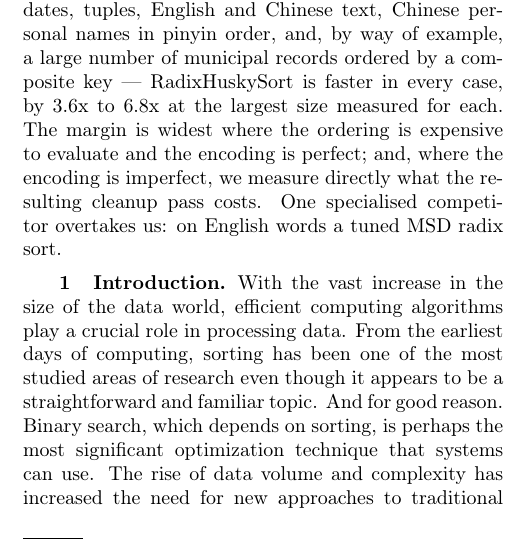
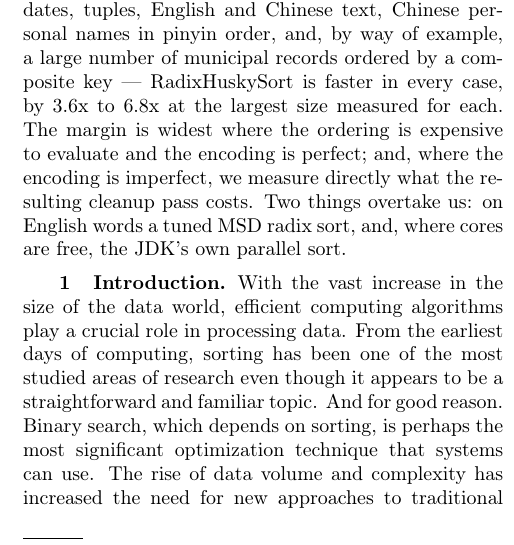
Before and after one commit to rchillyard/The-repository-formerly-known-as, a LaTeX paper (paper/RadixHuskySort.tex): part of one column of page 1 of 21, cut so that both start at the same text. Compiled offline with pdfLaTeX.

Commit message:
Name both sorters that overtake us in the abstract
The abstract said "One specialised competitor overtakes us: on English words a
tuned MSD radix sort." Every other claim in it is scoped to Arrays.sort and
remains true, but that sentence is not scoped -- it is a claim about the whole
competitive landscape, and it says one.

Since A.7 there are two, and the one named was the smaller. A tuned MSD radix
sort beats us by 1.20x on English at 200,000; Arrays.parallelSort, which is not
specialised and not a research competitor, beats us by 2.98x on English at a
million and 2.35x on the permits. A referee reaching A.7 would have found the
abstract naming the specialised competitor and not the ordinary one, which
reads as burying it.

Now: "Two things overtake us: on English words a tuned MSD radix sort, and,
where cores are free, the JDK's own parallel sort." Same length, and the point
is conceded in the first paragraph a reviewer reads rather than the last.

Body ends page 12, references page 13, no overfull boxes, blind copy clean.

Co-Authored-By: Claude Opus 5 <noreply@anthropic.com>

```diff
--- a/paper/RadixHuskySort.tex
+++ b/paper/RadixHuskySort.tex
@@ -351,7 +351,8 @@
     RadixHuskySort is faster in every case, by 3.6x to 6.8x at the largest size measured for each.
     The margin is widest where the ordering is expensive to evaluate and the encoding is perfect;
     and, where the encoding is imperfect, we measure directly what the resulting cleanup pass costs.
-    One specialised competitor overtakes us: on English words a tuned MSD radix sort.
+    Two things overtake us: on English words a tuned MSD radix sort, and, where cores are free,
+    the JDK's own parallel sort.
 \end{abstract}
 
 
```
Also changed, not shown: paper/RadixHuskySort-anon.pdf, paper/RadixHuskySort.pdf.
